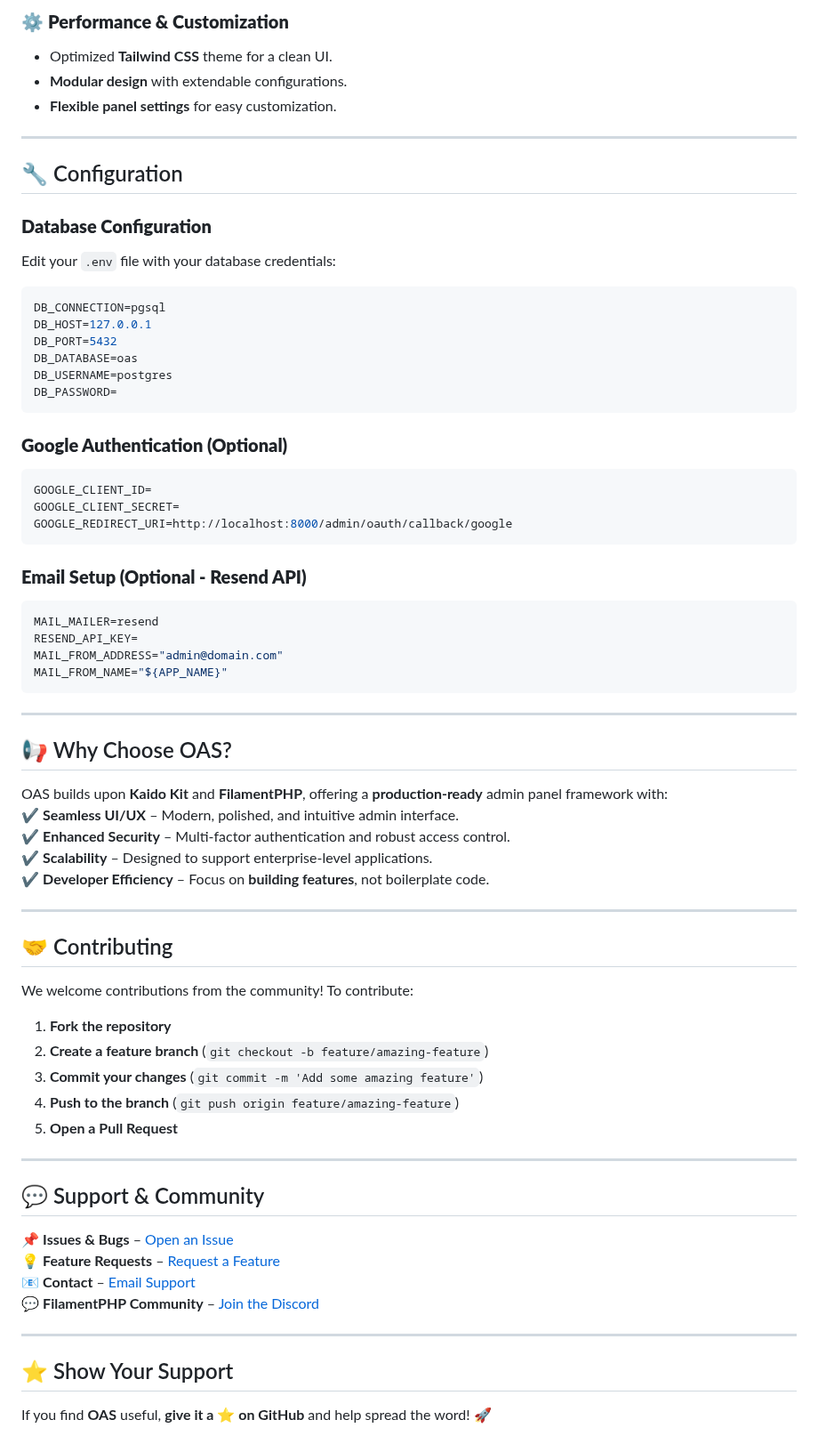
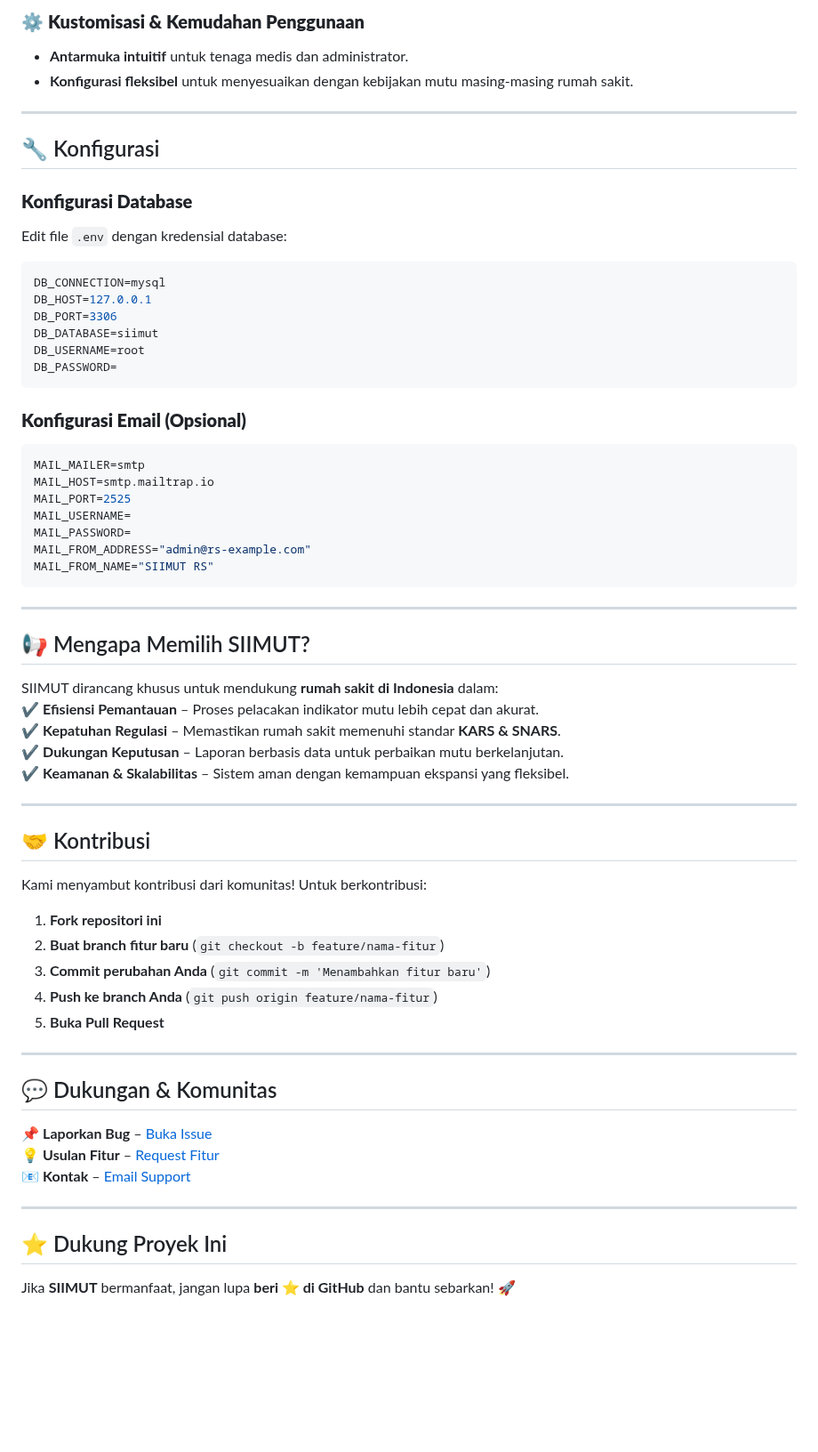
Before and after one commit to juniyasyos/siimut_rs_citrahusada, a Markdown page: README.md, the part around one of its changes. Shown at 89% size. GitHub-like rendering; blank space fills up the shorter version.

````diff
--- a/README.md
+++ b/README.md
@@ -82,71 +79,65 @@ composer run dev
 
-### ⚙️ **Performance & Customization**
-- Optimized **Tailwind CSS** theme for a clean UI.
-- **Modular design** with extendable configurations.
-- **Flexible panel settings** for easy customization.
+### ⚙️ **Kustomisasi & Kemudahan Penggunaan**
+- **Antarmuka intuitif** untuk tenaga medis dan administrator.
+- **Konfigurasi fleksibel** untuk menyesuaikan dengan kebijakan mutu masing-masing rumah sakit.
 
 ---
 
-## 🔧 Configuration
+## 🔧 Konfigurasi
 
-### **Database Configuration**
-Edit your `.env` file with your database credentials:
+### **Konfigurasi Database**
+Edit file `.env` dengan kredensial database:
 ```ini
-DB_CONNECTION=pgsql
+DB_CONNECTION=mysql
 DB_HOST=127.0.0.1
-DB_PORT=5432
-DB_DATABASE=oas
-DB_USERNAME=postgres
+DB_PORT=3306
+DB_DATABASE=siimut
+DB_USERNAME=root
 DB_PASSWORD=
 ```
 
-### **Google Authentication (Optional)**
+### **Konfigurasi Email (Opsional)**
 ```ini
-GOOGLE_CLIENT_ID=
-GOOGLE_CLIENT_SECRET=
-GOOGLE_REDIRECT_URI=http://localhost:8000/admin/oauth/callback/google
-```
-
-### **Email Setup (Optional - Resend API)**
-```ini
-MAIL_MAILER=resend
-RESEND_API_KEY=
-MAIL_FROM_ADDRESS="admin@domain.com"
-MAIL_FROM_NAME="${APP_NAME}"
+MAIL_MAILER=smtp
+MAIL_HOST=smtp.mailtrap.io
+MAIL_PORT=2525
+MAIL_USERNAME=
+MAIL_PASSWORD=
+MAIL_FROM_ADDRESS="admin@rs-example.com"
+MAIL_FROM_NAME="SIIMUT RS"
 ```
 
 ---
 
-## 📢 Why Choose OAS?
+## 📢 Mengapa Memilih SIIMUT?
 
-OAS builds upon **Kaido Kit** and **FilamentPHP**, offering a **production-ready** admin panel framework with:
-✔ **Seamless UI/UX** – Modern, polished, and intuitive admin interface.
-✔ **Enhanced Security** – Multi-factor authentication and robust access control.
-✔ **Scalability** – Designed to support enterprise-level applications.
-✔ **Developer Efficiency** – Focus on **building features**, not boilerplate code.
+SIIMUT dirancang khusus untuk mendukung **rumah sakit di Indonesia** dalam:
+✔ **Efisiensi Pemantauan** – Proses pelacakan indikator mutu lebih cepat dan akurat.
+✔ **Kepatuhan Regulasi** – Memastikan rumah sakit memenuhi standar **KARS & SNARS**.
+✔ **Dukungan Keputusan** – Laporan berbasis data untuk perbaikan mutu berkelanjutan.
+✔ **Keamanan & Skalabilitas** – Sistem aman dengan kemampuan ekspansi yang fleksibel.
 
 ---
 
-## 🤝 Contributing
+## 🤝 Kontribusi
 
-We welcome contributions from the community! To contribute:
-1. **Fork the repository**
-2. **Create a feature branch** (`git checkout -b feature/amazing-feature`)
-3. **Commit your changes** (`git commit -m 'Add some amazing feature'`)
-4. **Push to the branch** (`git push origin feature/amazing-feature`)
-5. **Open a Pull Request**
+Kami menyambut kontribusi dari komunitas! Untuk berkontribusi:
+1. **Fork repositori ini**
+2. **Buat branch fitur baru** (`git checkout -b feature/nama-fitur`)
+3. **Commit perubahan Anda** (`git commit -m 'Menambahkan fitur baru'`)
+4. **Push ke branch Anda** (`git push origin feature/nama-fitur`)
+5. **Buka Pull Request**
 
 ---
 
-## 💬 Support & Community
+## 💬 Dukungan & Komunitas
 
-📌 **Issues & Bugs** – [Open an Issue](https://github.com/YOUR_USERNAME/OAS/issues)
-💡 **Feature Requests** – [Request a Feature](https://github.com/YOUR_USERNAME/OAS/issues)
-📧 **Contact** – [Email Support](mailto:your-email@example.com)
-💬 **FilamentPHP Community** – [Join the Discord](https://discord.com/invite/RwqXDUJGPg)
+📌 **Laporkan Bug** – [Buka Issue](https://github.com/juniyasyos/siimut_rs_citrahusada/issues)
+💡 **Usulan Fitur** – [Request Fitur](https://github.com/juniyasyos/siimut_rs_citrahusada/issues)
+📧 **Kontak** – [Email Support](mailto:your-email@example.com)
 
 ---
 
-## ⭐ Show Your Support
+## ⭐ Dukung Proyek Ini
 
-If you find **OAS** useful, **give it a ⭐ on GitHub** and help spread the word! 🚀
+Jika **SIIMUT** bermanfaat, jangan lupa **beri ⭐ di GitHub** dan bantu sebarkan! 🚀
````
Also changed, not shown: other parts of README.md (+38 -41 lines).
